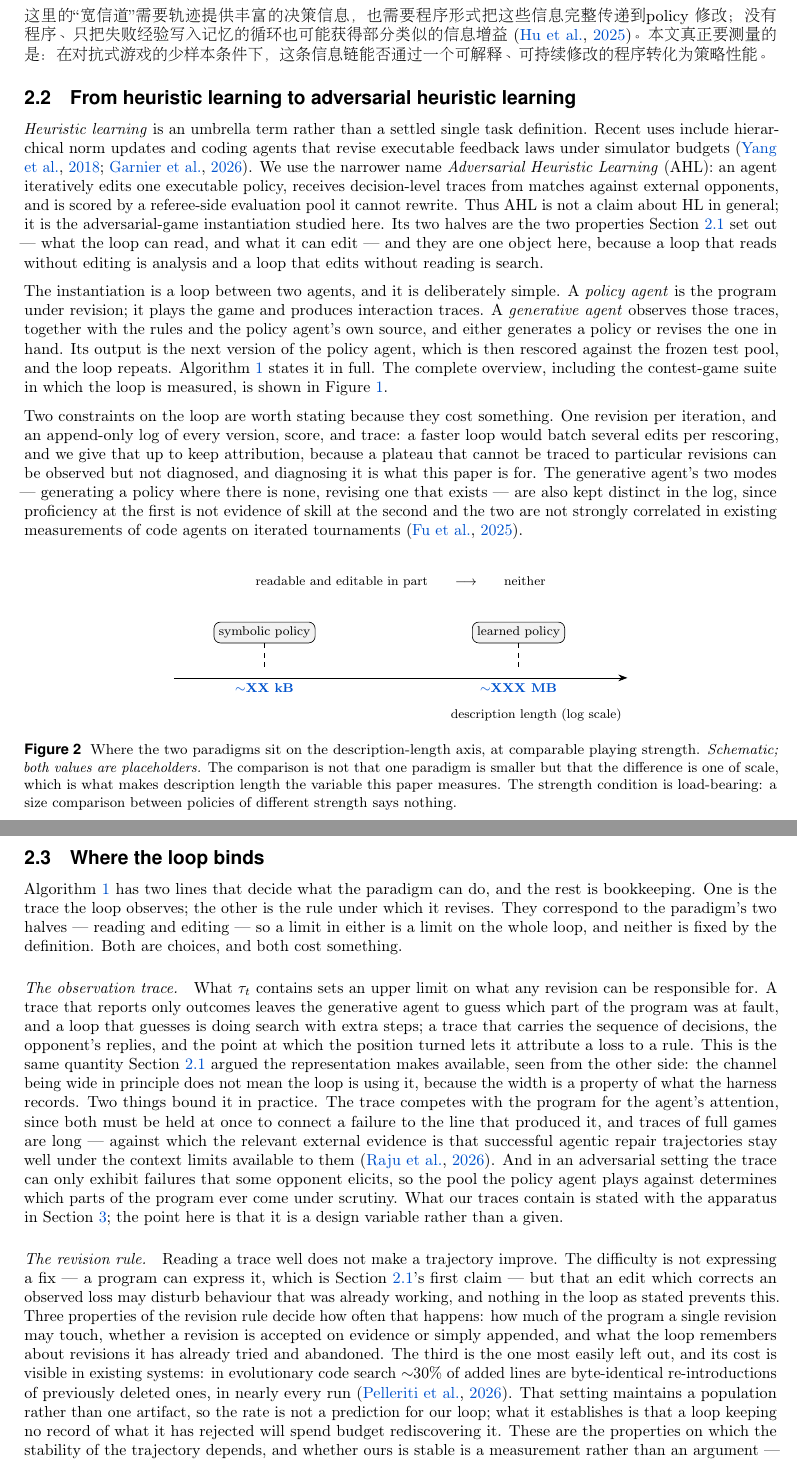
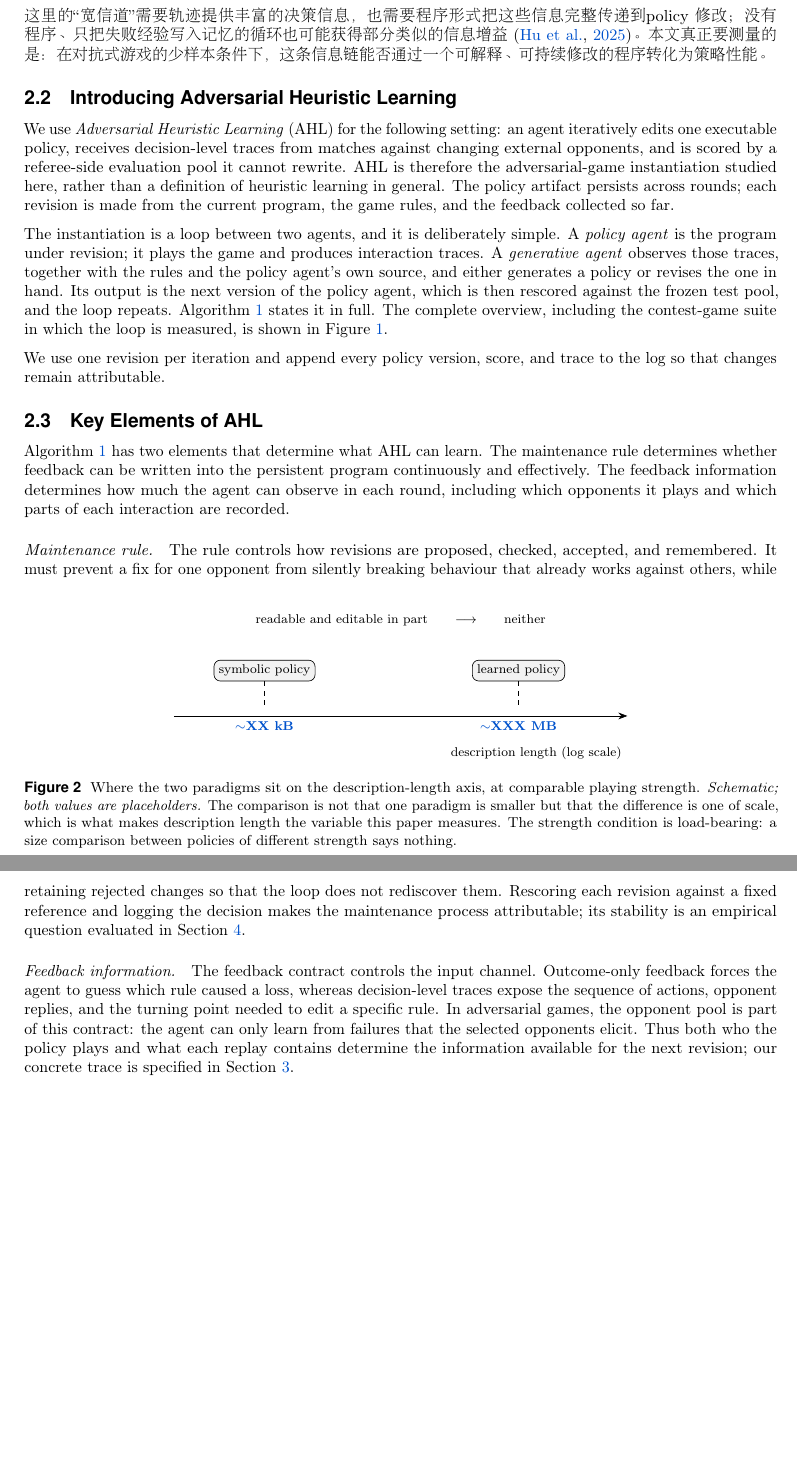
Before and after one commit to yks23/How-Far-Can-Heuristic-Learning-Go, a LaTeX document (main.tex, which reads sections/03-heuristic-learning.tex): two parts of pages 4 and 5 of 19 before the commit and two parts of pages 4 and 5 of 18 after it, joined at a grey line, cut so that both start at the same text, the shorter picture padded with empty space. Compiled offline with pdfLaTeX.

Commit message:
Define AHL and its two key elements

```diff
--- a/sections/03-heuristic-learning.tex
+++ b/sections/03-heuristic-learning.tex
@@ -277,23 +277,16 @@ LLM-based coding agent 可以同时利用并弥补前述两点。程序本身是
 
 \end{CJK*}
 
-\subsection{From heuristic learning to adversarial heuristic learning}
+\subsection{Introducing Adversarial Heuristic Learning}
 \label{sec:hl-method}
 
-\emph{Heuristic learning} is an umbrella term rather than a settled single task
-definition. Recent uses include hierarchical norm updates and coding agents that revise
-executable feedback laws under simulator budgets~\citep{yang2018hierarchical,garnier2026heuristic}.
-We use the narrower name \emph{Adversarial Heuristic Learning} (\ahl): an agent
-iteratively edits one executable policy, receives decision-level traces from matches
-against external opponents, and is scored by a referee-side evaluation pool it cannot
-rewrite. Thus AHL is not a claim about HL in general; it is the adversarial-game
-instantiation studied here. Its two halves are
-% Repointed 2026-08-20: this said Section~\ref{sec:preliminary}, which no longer exists. The
-% two properties are now defined in 3.1 above -- editability in the paragraph on the agent
-% era, the channel at its end -- so the reference is backwards within this same section.
-the two properties Section~\ref{sec:hl-motivation} set out --- what the loop can
-read, and what it can edit --- and they are one object here, because a loop that
-reads without editing is analysis and a loop that edits without reading is search.
+We use \emph{Adversarial Heuristic Learning} (\ahl) for the following setting:
+an agent iteratively edits one executable policy, receives decision-level traces
+from matches against changing external opponents, and is scored by a referee-side
+evaluation pool it cannot rewrite. AHL is therefore the adversarial-game
+instantiation studied here, rather than a definition of heuristic learning in
+general. The policy artifact persists across rounds; each revision is made from
+the current program, the game rules, and the feedback collected so far.
 
 The instantiation is a loop between two agents, and it is deliberately simple. A
 \emph{policy agent} is the program under revision; it plays the game and produces
@@ -346,60 +339,32 @@ One revision per iteration; every version, score, and trace is appended to the l
 \end{algorithmic}
 \end{algorithm}
 
-Two constraints on the loop are worth stating because they cost something. One
-revision per iteration, and an append-only log of every version, score, and trace:
-a faster loop would batch several edits per rescoring, and we give that up to keep
-attribution, because a plateau that cannot be traced to particular revisions can
-be observed but not diagnosed, and diagnosing it is what this paper is for. The
-generative agent's two modes --- generating a policy where there is none, revising
-one that exists --- are also kept distinct in the log, since proficiency at the
-first is not evidence of skill at the second and the two are not strongly
-correlated in existing measurements of code agents on iterated
-tournaments~\citep{catarena2025}.
+We use one revision per iteration and append every policy version, score, and trace
+to the log so that changes remain attributable.
 
-\subsection{Where the loop binds}
+\subsection{Key Elements of AHL}
 \label{sec:hl-bottleneck}
 
-Algorithm~\ref{alg:loop} has two lines that decide what the paradigm can do, and
-the rest is bookkeeping. One is the trace the loop observes; the other is the rule
-under which it revises. They correspond to the paradigm's two halves --- reading
-and editing --- so a limit in either is a limit on the whole loop, and neither is
-fixed by the definition. Both are choices, and both cost something.
+Algorithm~\ref{alg:loop} has two elements that determine what AHL can learn. The
+maintenance rule determines whether feedback can be written into the persistent
+program continuously and effectively. The feedback information determines how much
+the agent can observe in each round, including which opponents it plays and which
+parts of each interaction are recorded.
 
-\paragraph{The observation trace.}
-What $\tau_t$ contains sets an upper limit on what any revision can be responsible
-for. A trace that reports only outcomes leaves the generative agent to guess which
-part of the program was at fault, and a loop that guesses is doing search with
-extra steps; a trace that carries the sequence of decisions, the opponent's
-replies, and the point at which the position turned lets it attribute a loss to a
-rule. This is the same quantity Section~\ref{sec:hl-motivation} argued the
-representation makes available, seen from the other side: the channel being wide
-in principle does not mean the loop is using it, because the width is a property of
-what the harness records. Two things bound it in practice. The trace competes with
-the program for the agent's attention, since both must be held at once to connect
-a failure to the line that produced it, and traces of full games are long ---
-against which the relevant external evidence is that successful agentic repair
-trajectories stay well under the context limits available to
-them~\citep{longcontextbugfix2026}. And in an adversarial setting the trace can
-only exhibit failures that some opponent elicits, so the pool the policy agent
-plays against determines which parts of the program ever come under scrutiny. What
-our traces contain is stated with the apparatus in Section~\ref{sec:benchmark};
-the point here is that it is a design variable rather than a given.
+\paragraph{Maintenance rule.}
+The rule controls how revisions are proposed, checked, accepted, and remembered.
+It must prevent a fix for one opponent from silently breaking behaviour that already
+works against others, while retaining rejected changes so that the loop does not
+rediscover them. Rescoring each revision against a fixed reference and logging the
+decision makes the maintenance process attributable; its stability is an empirical
+question evaluated in Section~\ref{sec:experiments}.
 
-\paragraph{The revision rule.}
-Reading a trace well does not make a trajectory improve. The difficulty is not
-expressing a fix --- a program can express it, which is
-Section~\ref{sec:hl-motivation}'s first claim --- but that an edit which corrects
-an observed loss may disturb behaviour that was already working, and nothing in
-the loop as stated prevents this. Three properties of the revision rule decide how
-often that happens: how much of the program a single revision may touch, whether a
-revision is accepted on evidence or simply appended, and what the loop remembers
-about revisions it has already tried and abandoned. The third is the one most
-easily left out, and its cost is visible in existing systems: in evolutionary code
-search \val{evotracecycle} of added lines are byte-identical
-re-introductions of previously deleted ones, in nearly every
-run~\citep{evotrace2026}. That setting maintains a population rather than one
-artifact, so the rate is not a prediction for our loop; what it establishes is
-that a loop keeping no record of what it has rejected will spend budget rediscovering
-it. These are the properties on which the stability of the trajectory depends, and
-whether ours is stable is a measurement rather than an argument ---
+\paragraph{Feedback information.}
+The feedback contract controls the input channel. Outcome-only feedback forces the
+agent to guess which rule caused a loss, whereas decision-level traces expose the
+sequence of actions, opponent replies, and the turning point needed to edit a
+specific rule. In adversarial games, the opponent pool is part of this contract:
+the agent can only learn from failures that the selected opponents elicit. Thus both
+who the policy plays and what each replay contains determine the information
+available for the next revision; our concrete trace is specified in
+Section~\ref{sec:benchmark}.
```
Also changed, not shown: sections/03-heuristic-learning.tex (10 more changed lines).
